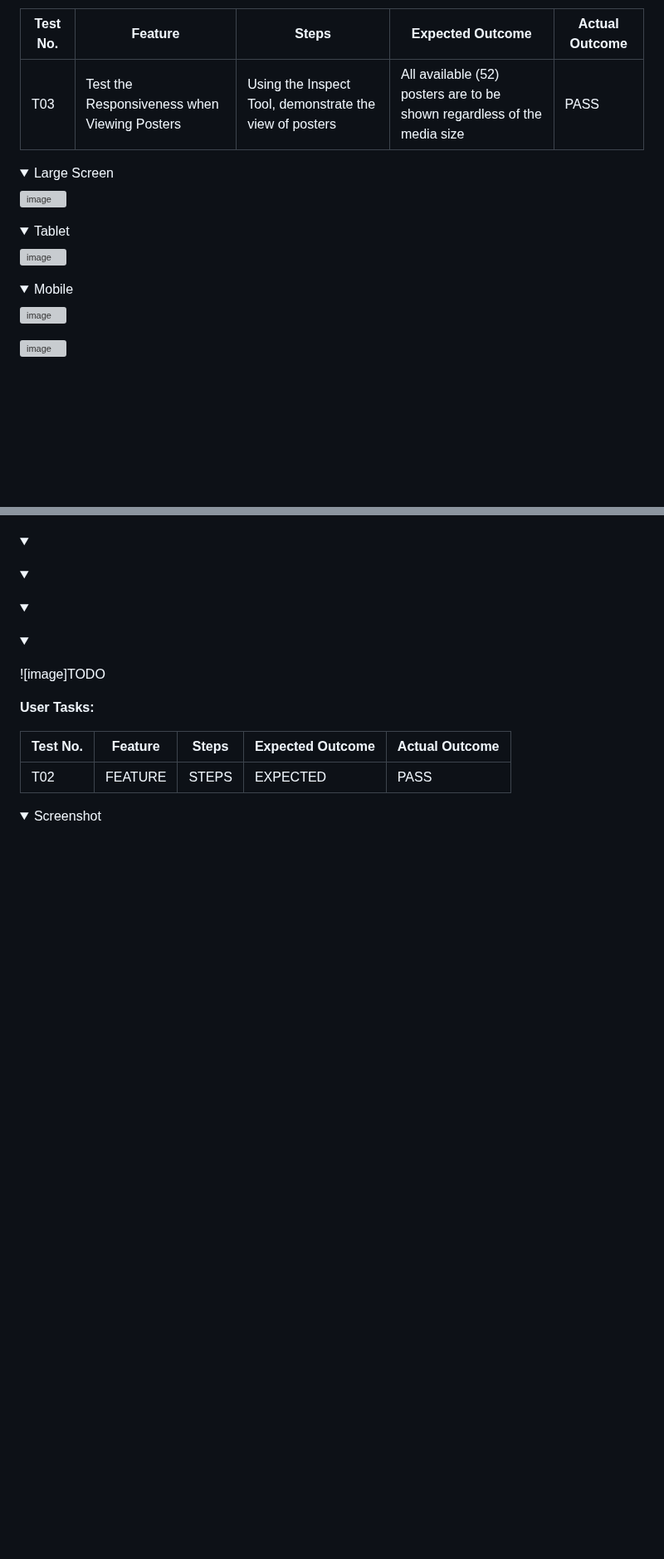
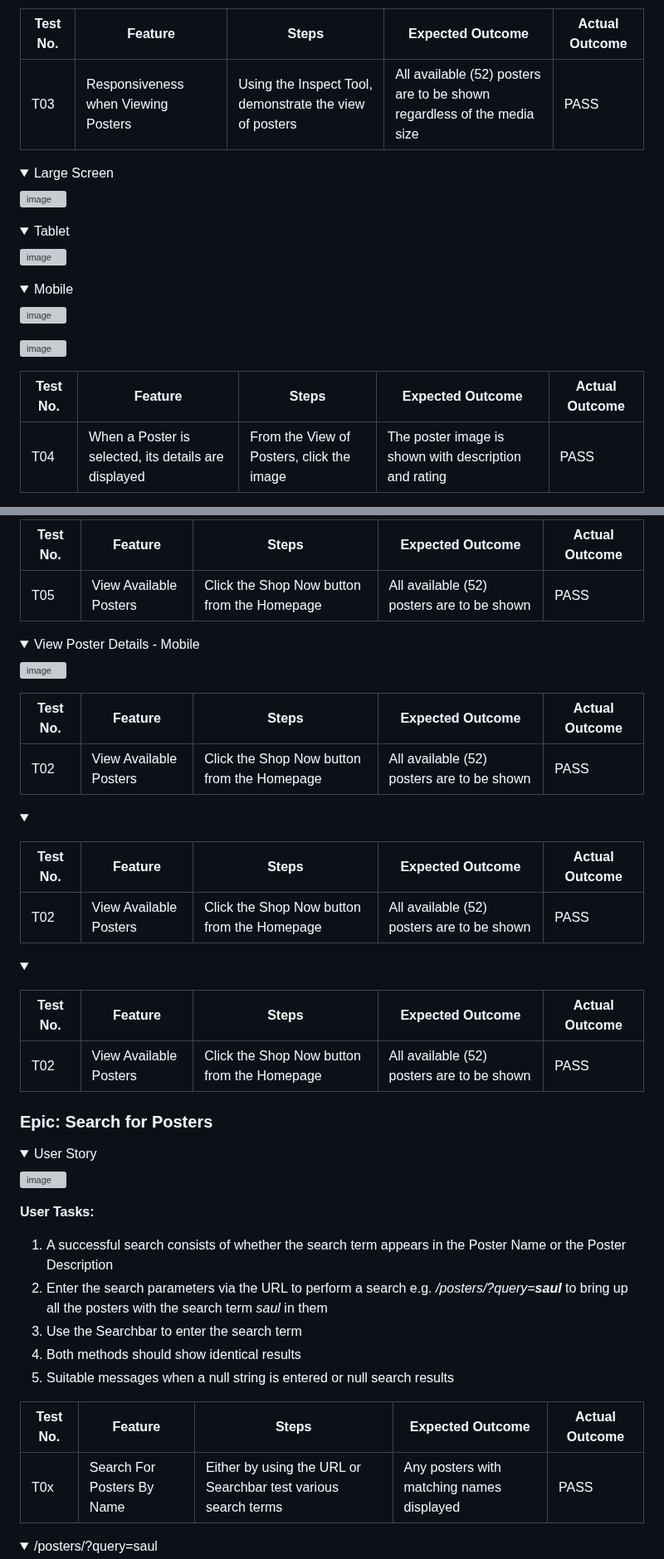
Before and after one commit to DelroyGayle/Biblia-Posters-PP5, a Markdown page: TESTING.md, 2 parts joined by grey strips. Shown at 83% size. Drawn GitHub-style; folded sections open; blank space fills up the shorter version; grey boxes are pictures that could not be loaded.

Commit message:
Update TESTING.md - Add testing of Searches, Menus & Categories

```diff
--- a/TESTING.md
+++ b/TESTING.md
@@ -167,8 +169,7 @@ In this online shop there are *52 posters* available.
 
 | Test No. | Feature        | Steps        | Expected Outcome  | Actual Outcome |
 | ------------- | ------------- | -------------    | ------------- | ------------- |
-| T03 | Test the Responsiveness when Viewing Posters | Using the Inspect Tool, demonstrate the view of posters | All available (52) posters are to be shown regardless of the media size | PASS |
-
+| T03 | Responsiveness when Viewing Posters | Using the Inspect Tool, demonstrate the view of posters | All available (52) posters are to be shown regardless of the media size | PASS |
 
 <details>
 
@@ -196,5 +197,9 @@ In this online shop there are *52 posters* available.
 
 </details>
 
+| Test No. | Feature        | Steps        | Expected Outcome  | Actual Outcome |
+| ------------- | ------------- | -------------    | ------------- | ------------- |
+| T04 | When a Poster is selected, its details are displayed | From the View of Posters, click the image | The poster image is shown with description and rating | PASS |
+
 <details>
 
@@ -202,5 +209,23 @@ In this online shop there are *52 posters* available.
 
 </details>
+
+| Test No. | Feature        | Steps        | Expected Outcome  | Actual Outcome |
+| ------------- | ------------- | -------------    | ------------- | ------------- |
+| T05 | View Available Posters | Click the Shop Now button from the Homepage | All available (52) posters are to be shown | PASS |
+
+<details>
+
+<summary>View Poster Details - Mobile</summary>
+
+![image](https://github.com/DelroyGayle/Biblia-Posters-PP5/assets/91061592/d466b50b-0db2-44b4-bce5-1d69dccba24d)
+
+</details>
+
+
+| Test No. | Feature        | Steps        | Expected Outcome  | Actual Outcome |
+| ------------- | ------------- | -------------    | ------------- | ------------- |
+| T02 | View Available Posters | Click the Shop Now button from the Homepage | All available (52) posters are to be shown | PASS |
+
 
 <details>
 
@@ -208,11 +233,9 @@ In this online shop there are *52 posters* available.
 
 </details>
 
-<details>
-
-<summary></summary>
-
-</details>
+| Test No. | Feature        | Steps        | Expected Outcome  | Actual Outcome |
+| ------------- | ------------- | -------------    | ------------- | ------------- |
+| T02 | View Available Posters | Click the Shop Now button from the Homepage | All available (52) posters are to be shown | PASS |
 
 <details>
 
@@ -220,19 +243,32 @@ In this online shop there are *52 posters* available.
 
 </details>
 
+| Test No. | Feature        | Steps        | Expected Outcome  | Actual Outcome |
+| ------------- | ------------- | -------------    | ------------- | ------------- |
+| T02 | View Available Posters | Click the Shop Now button from the Homepage | All available (52) posters are to be shown | PASS |
 
 
+### Epic: Search for Posters
 
-![image]TODO
+<details>
+  <summary>User Story</summary>
+
+![image](https://github.com/DelroyGayle/Biblia-Posters-PP5/assets/91061592/2d721ad9-5bd9-4fef-966d-85c6f0ec36d2)
 
 </details>
 
 **User Tasks:**
+1. A successful search consists of whether the search term appears in the Poster Name or the Poster Description
+2. Enter the search parameters via the URL to perform a search e.g. */posters/?query=**saul*** to bring up all the posters with the search term *saul* in them
+3. Use the Searchbar to enter the search term
+4. Both methods should show identical results
+5. Suitable messages when a null string is entered or null search results
+
 
 | Test No. | Feature        | Steps        | Expected Outcome  | Actual Outcome |
 | ------------- | ------------- | -------------    | ------------- | ------------- |
-| T02 | FEATURE  | STEPS | EXPECTED | PASS |
+| T0x | Search For Posters By Name | Either by using the URL or Searchbar test various search terms| Any posters with matching names displayed | PASS |
 
 <details>
-<summary>Screenshot</summary>
+<summary>/posters/?query=saul</summary>
 
```
Also changed, not shown: other parts of TESTING.md (+54 -4 lines).
